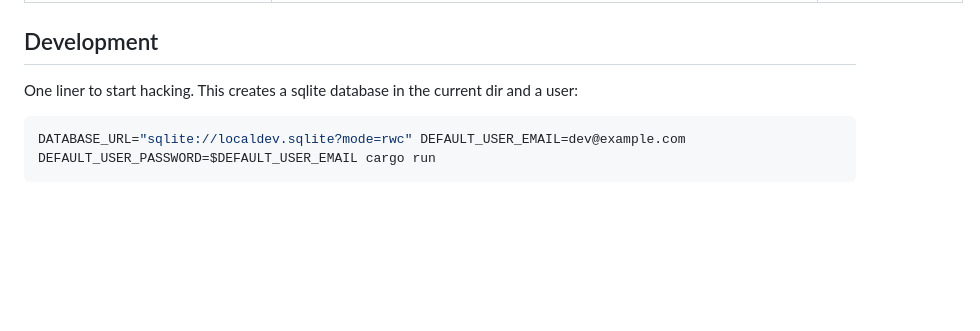
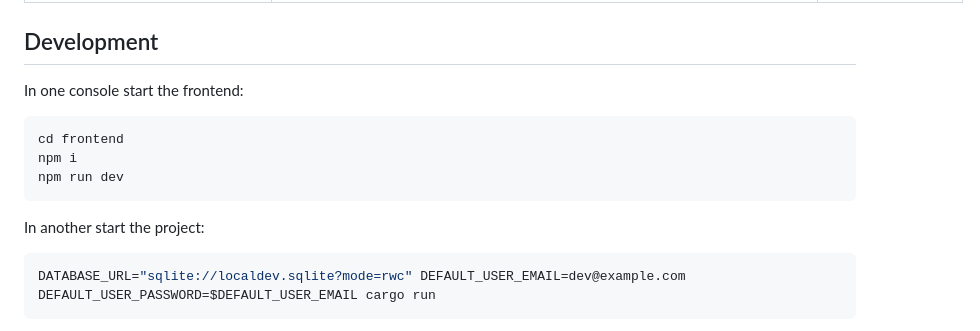
Before and after one commit to peterprototypes/dontpanic-server, a Markdown page: README.md, the part around the change. Rendered like a GitHub page; blank space fills up the shorter version.

Commit message:
docs: updated readme

````diff
--- a/README.md
+++ b/README.md
@@ -117,8 +117,14 @@ volumes:
 
 ## Development
 
-One liner to start hacking. This creates a sqlite database in the current dir and a user:
+In one console start the frontend:
+```bash
+cd frontend
+npm i
+npm run dev
+```
 
+In another start the project:
 ```bash
 DATABASE_URL="sqlite://localdev.sqlite?mode=rwc" DEFAULT_USER_EMAIL=dev@example.com DEFAULT_USER_PASSWORD=$DEFAULT_USER_EMAIL cargo run
 ```
````
